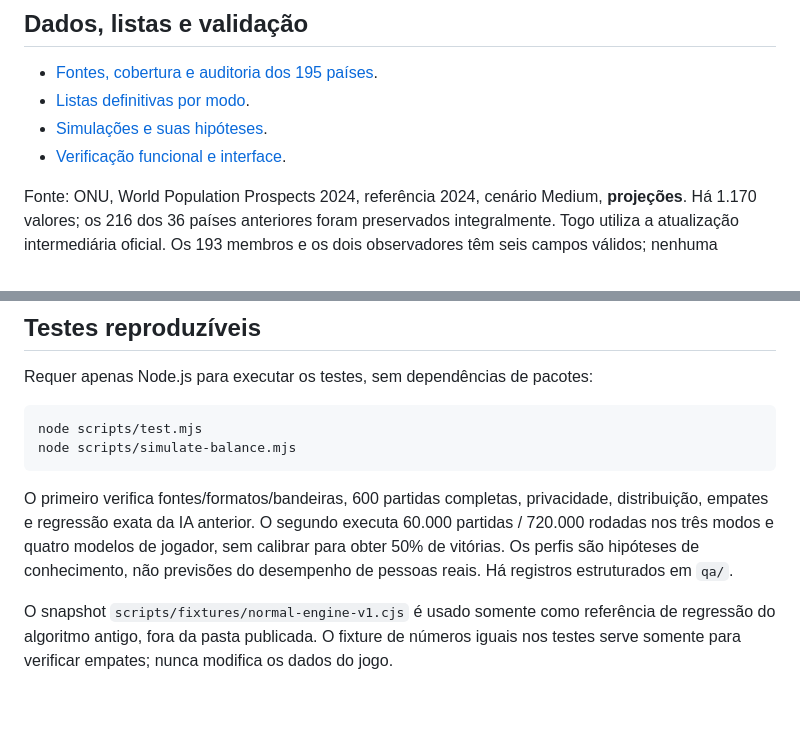
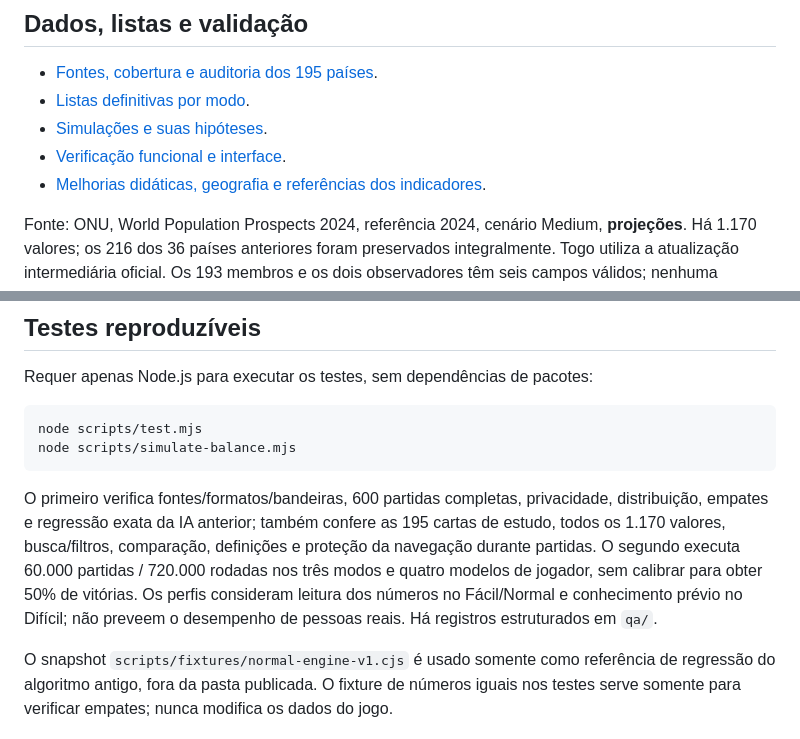
Before and after one commit to gonzagao01/SuperTrunfoDEMO, a Markdown page: README.md, 2 parts joined by grey strips. GitHub-like rendering; blank space fills up the shorter version.

````diff
--- a/README.md
+++ b/README.md
@@ -49,6 +58,7 @@ Como todo jogo inteiramente estático, os arquivos do catálogo são públicos.
 - [Listas definitivas por modo](qa/PAISES-POR-MODO.md).
 - [Simulações e suas hipóteses](qa/EQUILIBRIO.md).
 - [Verificação funcional e interface](qa/VALIDACAO.md).
+- [Melhorias didáticas, geografia e referências dos indicadores](qa/BARALHO.md).
 
 Fonte: ONU, World Population Prospects 2024, referência 2024, cenário Medium, **projeções**. Há 1.170 valores; os 216 dos 36 países anteriores foram preservados integralmente. Togo utiliza a atualização intermediária oficial. Os 193 membros e os dois observadores têm seis campos válidos; nenhuma exclusão ou substituição foi necessária. A lista de membros e observadores acompanha o registro oficial da ONU. Consulte o relatório para fontes, unidades, observações sobre microestados e reprodução da importação.
 
@@ -61,7 +71,7 @@ node scripts/test.mjs
 node scripts/simulate-balance.mjs
 ```
 
-O primeiro verifica fontes/formatos/bandeiras, 600 partidas completas, privacidade, distribuição, empates e regressão exata da IA anterior. O segundo executa 60.000 partidas / 720.000 rodadas nos três modos e quatro modelos de jogador, sem calibrar para obter 50% de vitórias. Os perfis são hipóteses de conhecimento, não previsões do desempenho de pessoas reais. Há registros estruturados em `qa/`.
+O primeiro verifica fontes/formatos/bandeiras, 600 partidas completas, privacidade, distribuição, empates e regressão exata da IA anterior; também confere as 195 cartas de estudo, todos os 1.170 valores, busca/filtros, comparação, definições e proteção da navegação durante partidas. O segundo executa 60.000 partidas / 720.000 rodadas nos três modos e quatro modelos de jogador, sem calibrar para obter 50% de vitórias. Os perfis consideram leitura dos números no Fácil/Normal e conhecimento prévio no Difícil; não preveem o desempenho de pessoas reais. Há registros estruturados em `qa/`.
 
 O snapshot `scripts/fixtures/normal-engine-v1.cjs` é usado somente como referência de regressão do algoritmo antigo, fora da pasta publicada. O fixture de números iguais nos testes serve somente para verificar empates; nunca modifica os dados do jogo.
 
````
Also changed, not shown: other parts of README.md (+15 -6 lines).
